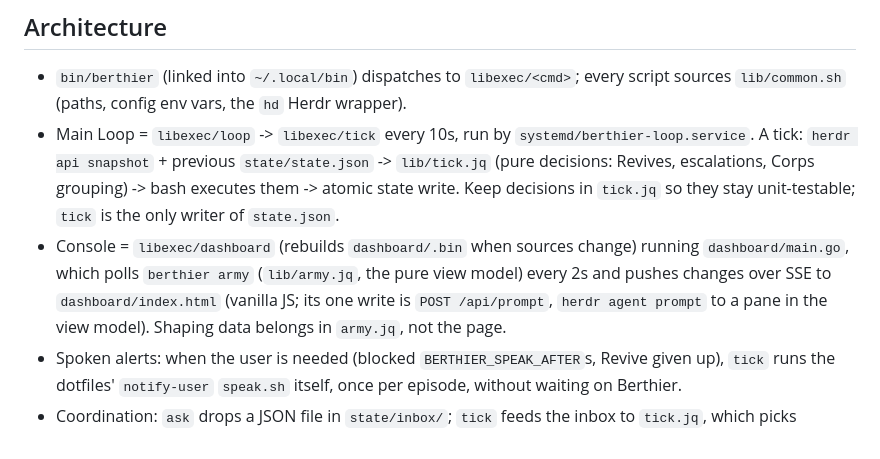
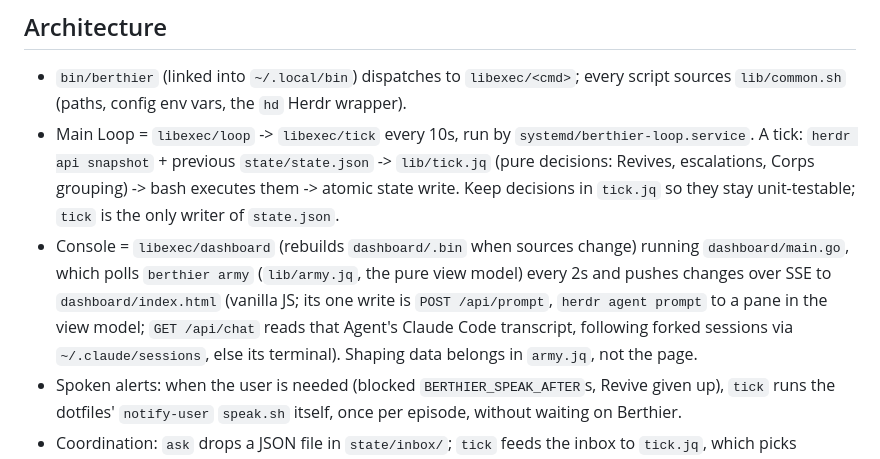
Before and after one commit to Schiffer116/berthier, a Markdown page: CONTRIBUTING.md, the part around the change. Rendered like a GitHub page.

Commit message:
Document the Console chat

```diff
--- a/CONTRIBUTING.md
+++ b/CONTRIBUTING.md
@@ -15,7 +15,7 @@
 
 - `bin/berthier` (linked into `~/.local/bin`) dispatches to `libexec/<cmd>`; every script sources `lib/common.sh` (paths, config env vars, the `hd` Herdr wrapper).
 - Main Loop = `libexec/loop` -> `libexec/tick` every 10s, run by `systemd/berthier-loop.service`. A tick: `herdr api snapshot` + previous `state/state.json` -> `lib/tick.jq` (pure decisions: Revives, escalations, Corps grouping) -> bash executes them -> atomic state write. Keep decisions in `tick.jq` so they stay unit-testable; `tick` is the only writer of `state.json`.
-- Console = `libexec/dashboard` (rebuilds `dashboard/.bin` when sources change) running `dashboard/main.go`, which polls `berthier army` (`lib/army.jq`, the pure view model) every 2s and pushes changes over SSE to `dashboard/index.html` (vanilla JS; its one write is `POST /api/prompt`, `herdr agent prompt` to a pane in the view model). Shaping data belongs in `army.jq`, not the page.
+- Console = `libexec/dashboard` (rebuilds `dashboard/.bin` when sources change) running `dashboard/main.go`, which polls `berthier army` (`lib/army.jq`, the pure view model) every 2s and pushes changes over SSE to `dashboard/index.html` (vanilla JS; its one write is `POST /api/prompt`, `herdr agent prompt` to a pane in the view model; `GET /api/chat` reads that Agent's Claude Code transcript, following forked sessions via `~/.claude/sessions`, else its terminal). Shaping data belongs in `army.jq`, not the page.
 - Spoken alerts: when the user is needed (blocked `BERTHIER_SPEAK_AFTER`s, Revive given up), `tick` runs the dotfiles' `notify-user` `speak.sh` itself, once per episode, without waiting on Berthier.
 - Coordination: `ask` drops a JSON file in `state/inbox/`; `tick` feeds the inbox to `tick.jq`, which picks deliveries (addressee idle, one per Agent per tick) and escalates asks stuck past `BERTHIER_ASK_STUCK` or flipping direction between two Agents `BERTHIER_PINGPONG_MAX`+ times an hour (one-way updates don't count). Addressing names (`corps_name`) live in `lib/names.jq`, shared with the commands through `jqn`. Ownership is `owners.md`.
 - Reports: `report` writes `state/reports/<claude session id>.json`; `counts` joins them with live Agents for the bar. `hook-stop` is a Claude Code Stop hook (wired globally by the dotfiles) that blocks a turn's end in a Herdr pane until the Agent has reported during it.
```
